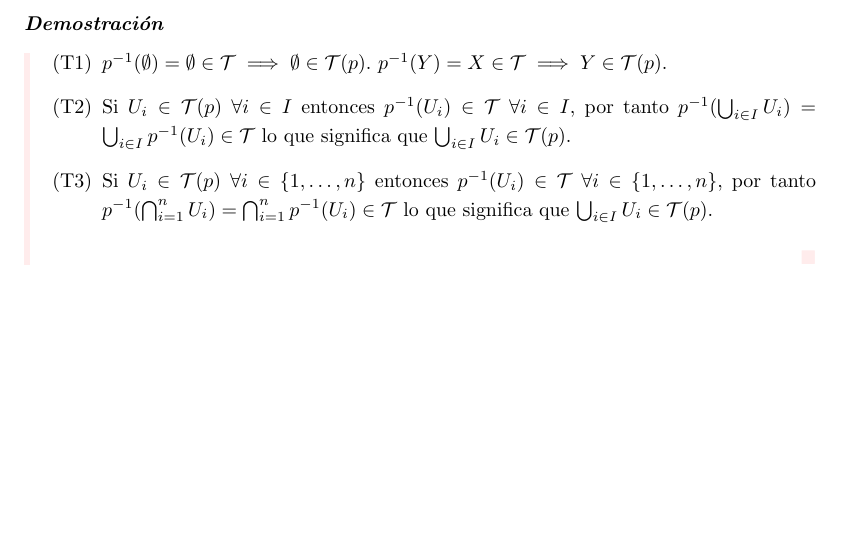
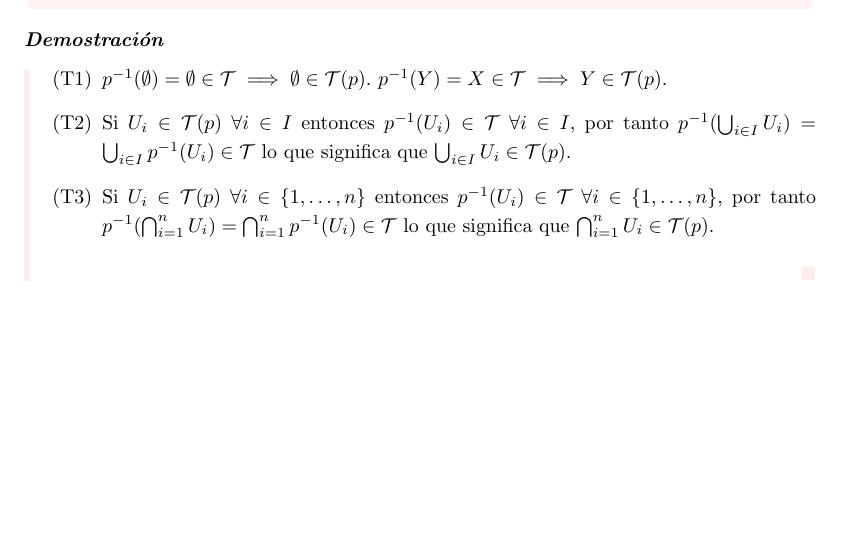
Before and after one commit to pedro-villa/topologia-de-superficies, a LaTeX book (main.tex, which reads tema4.tex): part of page 3 of 18, cut so that both start at the same text. Compiled offline with pdfLaTeX.

Commit message:
Errata en una demo

```diff
--- a/tema4.tex
+++ b/tema4.tex
@@ -16,7 +16,7 @@
     \begin{enumerate}
     \item[(T1)] $p^{-1}(\emptyset)=\emptyset\in\T\implies\emptyset\in\T(p)$. $p^{-1}(Y)=X\in\T\implies Y\in\T(p)$.
     \item[(T2)] Si $U_i\in\T(p)\ \forall i\in I$ entonces $p^{-1}(U_i)\in\T\ \forall i\in I$, por tanto $p^{-1}(\bigcup_{i\in I}U_i)=\bigcup_{i\in I}p^{-1}(U_i)\in\T$ lo que significa que $\bigcup_{i\in I}U_i\in\T(p)$.
-    \item[(T3)] Si $U_i\in\T(p)\ \forall i\in\{1,\dots,n\}$ entonces $p^{-1}(U_i)\in\T\ \forall i\in\{1,\dots,n\}$, por tanto $p^{-1}(\bigcap_{i=1}^{n}U_i)=\bigcap_{i=1}^{n}p^{-1}(U_i)\in\T$ lo que significa que $\bigcup_{i\in I}U_i\in\T(p)$.
+    \item[(T3)] Si $U_i\in\T(p)\ \forall i\in\{1,\dots,n\}$ entonces $p^{-1}(U_i)\in\T\ \forall i\in\{1,\dots,n\}$, por tanto $p^{-1}(\bigcap_{i=1}^{n}U_i)=\bigcap_{i=1}^{n}p^{-1}(U_i)\in\T$ lo que significa que $\bigcap_{i=1}^{n}U_i\in\T(p)$.
     \end{enumerate}
 }
 
```
Also changed, not shown: main.pdf.
